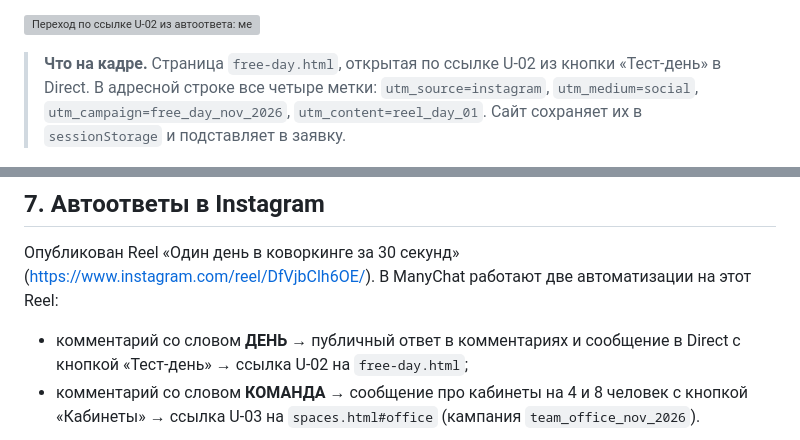
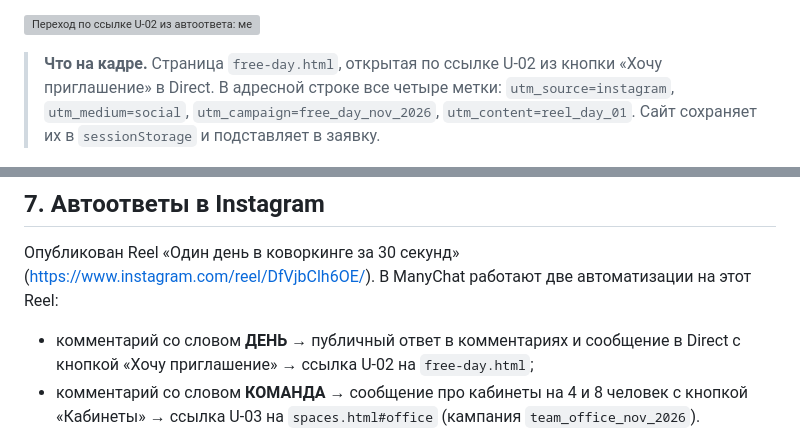
Before and after one commit to dothefuture/tz-17-kovorking-tochka-sborki, a Markdown page: docs/opisanie.md, 2 parts joined by grey strips. GitHub-like rendering; grey boxes are pictures that could not be loaded.

```diff
--- a/docs/opisanie.md
+++ b/docs/opisanie.md
@@ -144,7 +144,7 @@ Instagram — шапка профиля, два автоответа под Reel
 
 ![Переход по ссылке U-02 из автоответа: метки в адресе](../screens/kursovaya/03-landing-utm.png)
 
-> **Что на кадре.** Страница `free-day.html`, открытая по ссылке U-02 из кнопки «Тест-день» в Direct. В адресной строке все четыре метки: `utm_source=instagram`, `utm_medium=social`, `utm_campaign=free_day_nov_2026`, `utm_content=reel_day_01`. Сайт сохраняет их в `sessionStorage` и подставляет в заявку.
+> **Что на кадре.** Страница `free-day.html`, открытая по ссылке U-02 из кнопки «Хочу приглашение» в Direct. В адресной строке все четыре метки: `utm_source=instagram`, `utm_medium=social`, `utm_campaign=free_day_nov_2026`, `utm_content=reel_day_01`. Сайт сохраняет их в `sessionStorage` и подставляет в заявку.
 
 ![QR-код U-12 для афиши на ресепшен](qr-u-12.png)
 
@@ -180,7 +180,7 @@ Instagram — шапка профиля, два автоответа под Reel
 (https://www.instagram.com/reel/DfVjbClh6OE/). В ManyChat работают две автоматизации на этот Reel:
 
 - комментарий со словом **ДЕНЬ** → публичный ответ в комментариях и сообщение в
-  Direct с кнопкой «Тест-день» → ссылка U-02 на `free-day.html`;
+  Direct с кнопкой «Хочу приглашение» → ссылка U-02 на `free-day.html`;
 - комментарий со словом **КОМАНДА** → сообщение про кабинеты на 4 и 8 человек с кнопкой «Кабинеты» →
   ссылка U-03 на `spaces.html#office` (кампания `team_office_nov_2026`).
 
```
Also changed, not shown: other parts of docs/opisanie.md (+8 -0 lines), docs/setup-social.md (+1 -1 lines), presentation/doklad.md (+1 -1 lines), screens/kursovaya/11-reel-comment.png (added), screens/kursovaya/12-direct-day.png (added).
